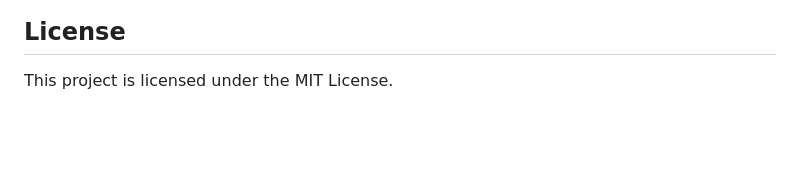
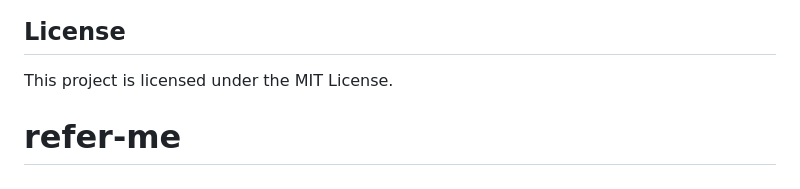
Before and after one commit to mhdarshad/refer-me, a Markdown page: README.md, the part around the change. Drawn GitHub-style; blank space fills up the shorter version.

```diff
--- a/README.md
+++ b/README.md
@@ -159,3 +159,4 @@ referral_client/
 ## License
 
 This project is licensed under the MIT License.
+# refer-me
```
